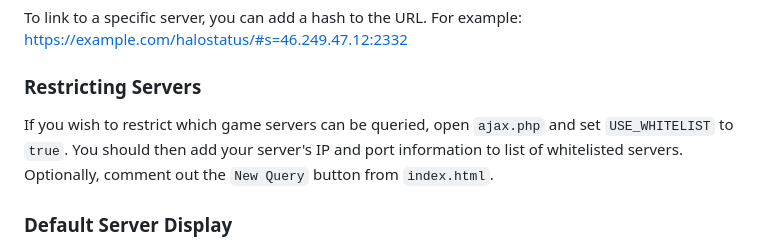
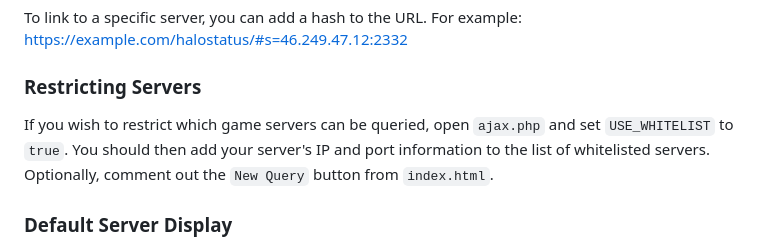
Before and after one commit to Chaosvex/Halo-Status, a Markdown page: README.md, the part around the change. GitHub-like rendering.

Commit message:
Correct readme typo

```diff
--- a/README.md
+++ b/README.md
@@ -18,7 +18,7 @@ To link to a specific server, you can add a hash to the URL. For example:
 https://example.com/halostatus/#s=46.249.47.12:2332
 
 ### Restricting Servers
-If you wish to restrict which game servers can be queried, open `ajax.php` and set `USE_WHITELIST` to `true`. You should then add your server's IP and port information to list of whitelisted servers. Optionally, comment out the `New Query` button from `index.html`.
+If you wish to restrict which game servers can be queried, open `ajax.php` and set `USE_WHITELIST` to `true`. You should then add your server's IP and port information to the list of whitelisted servers. Optionally, comment out the `New Query` button from `index.html`.
 
 ### Default Server Display
 To force the page to display an initial server without having the information added to the URL, open `index.html` and set `const forceLoad = false;` to `true`. The default information on the following line should be set to match your desired server's IP and port.
```
